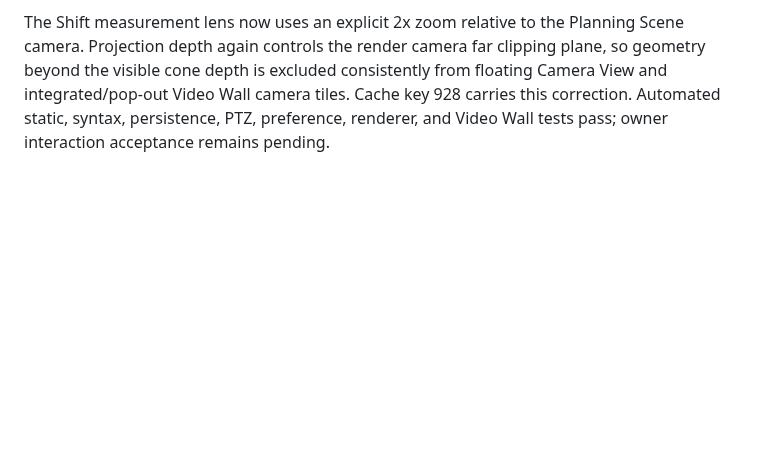
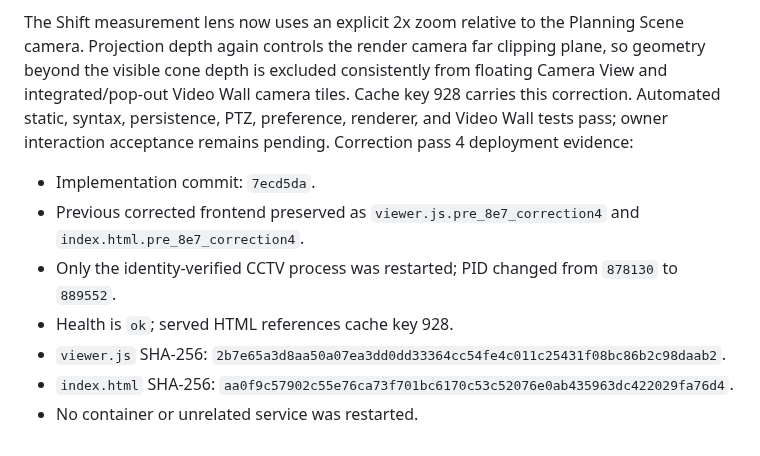
Before and after one commit to felipegbir/3D-CCTV-Simulator, a Markdown page: releases/8e.7.md, the part around the change. Rendered like a GitHub page; blank space fills up the shorter version.

Commit message:
Document 8e.7 correction pass 4 deployment

```diff
--- a/releases/8e.7.md
+++ b/releases/8e.7.md
@@ -107,3 +107,12 @@ Correction pass 3 deployment evidence:
 Completed measurement visuals now include a saved stable display ID (`M-001`, `M-002`, and so on) and a camera-facing 3D label containing that ID and the measured distance. The label remains parallel to its measurement line and is reconstructed during project load. Label canvas textures are explicitly disposed with their measurement visuals.
 
 The Shift measurement lens now uses an explicit 2x zoom relative to the Planning Scene camera. Projection depth again controls the render camera far clipping plane, so geometry beyond the visible cone depth is excluded consistently from floating Camera View and integrated/pop-out Video Wall camera tiles. Cache key 928 carries this correction. Automated static, syntax, persistence, PTZ, preference, renderer, and Video Wall tests pass; owner interaction acceptance remains pending.
+Correction pass 4 deployment evidence:
+
+- Implementation commit: `7ecd5da`.
+- Previous corrected frontend preserved as `viewer.js.pre_8e7_correction4` and `index.html.pre_8e7_correction4`.
+- Only the identity-verified CCTV process was restarted; PID changed from `878130` to `889552`.
+- Health is `ok`; served HTML references cache key 928.
+- `viewer.js` SHA-256: `2b7e65a3d8aa50a07ea3dd0dd33364cc54fe4c011c25431f08bc86b2c98daab2`.
+- `index.html` SHA-256: `aa0f9c57902c55e76ca73f701bc6170c53c52076e0ab435963dc422029fa76d4`.
+- No container or unrelated service was restarted.
```
Also changed, not shown: AUDIT_8E.md (+1 -0 lines).
